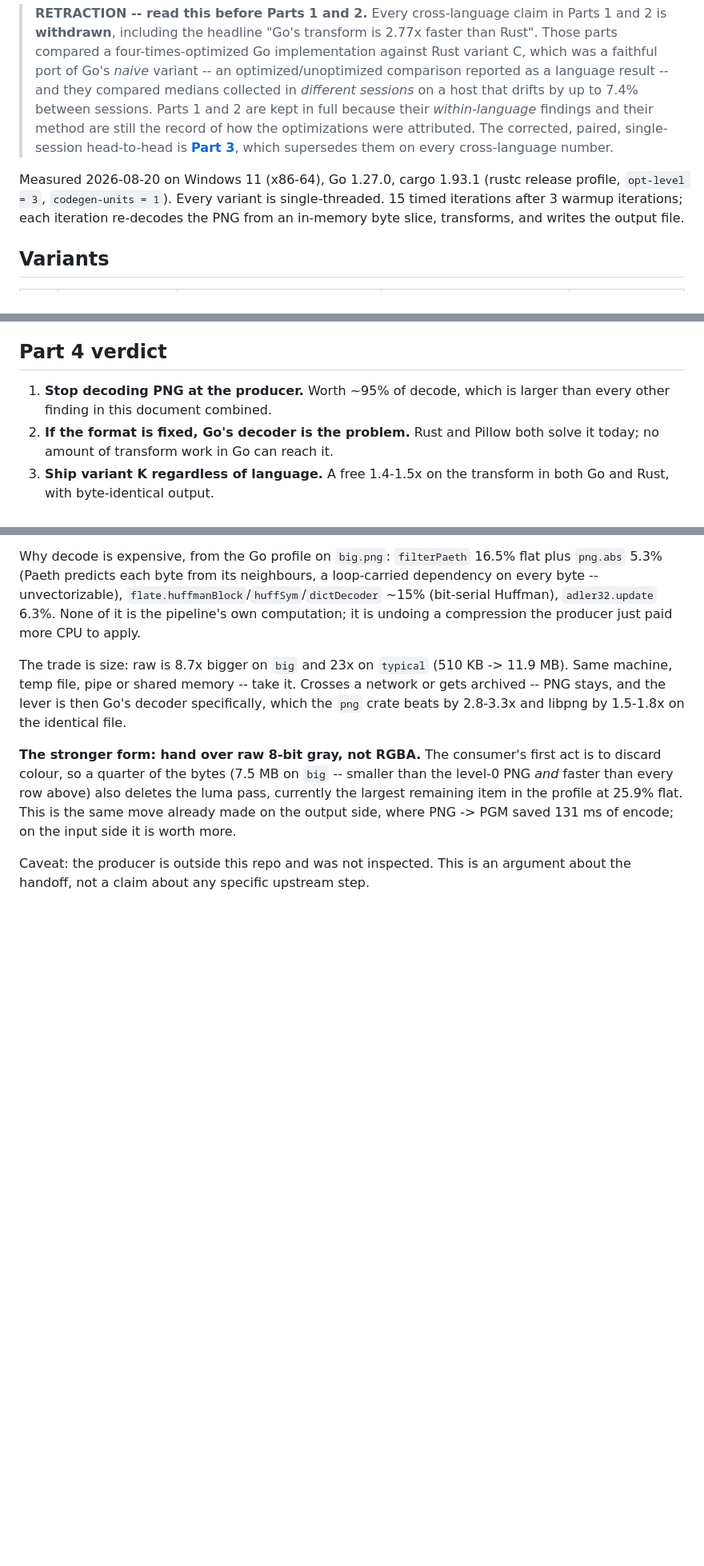
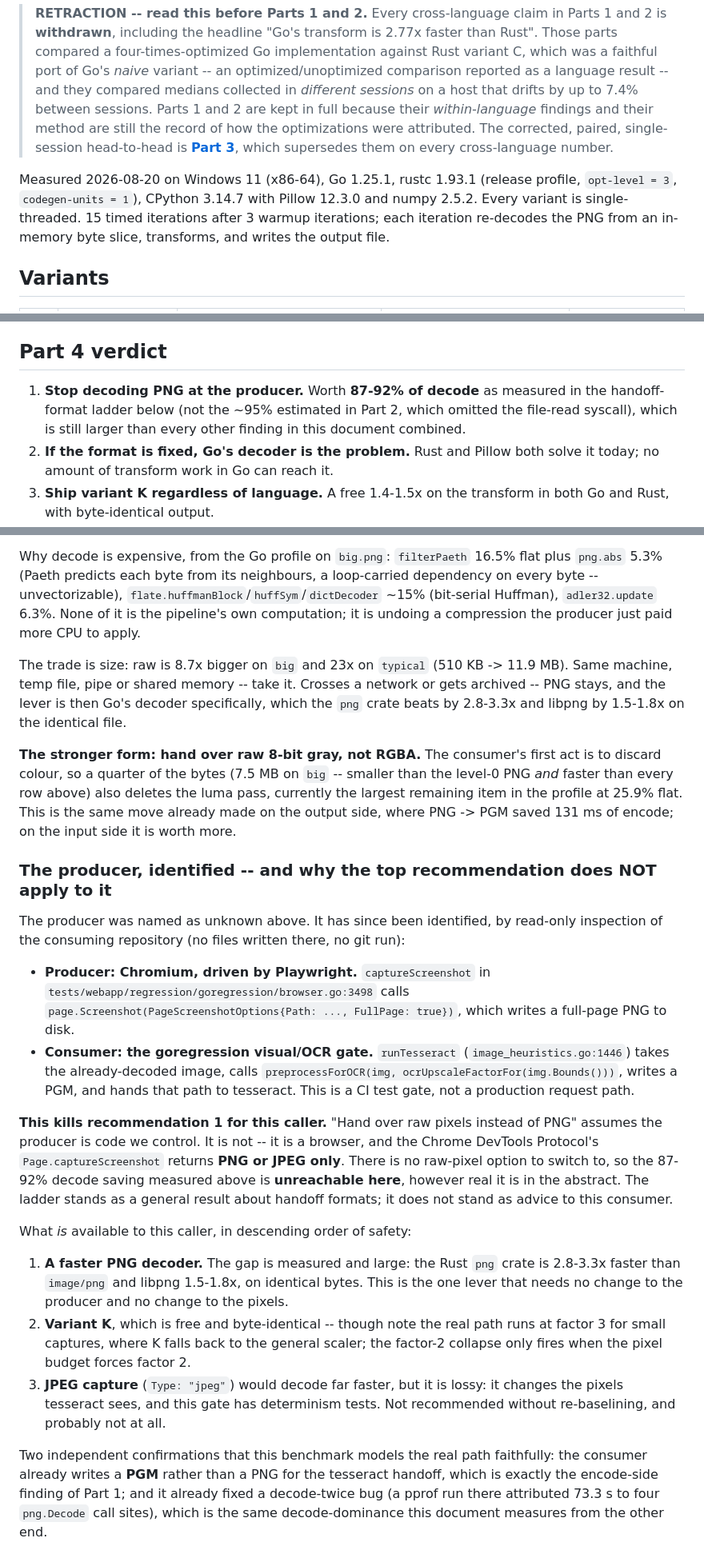
Before and after one commit to redzilla-org/route66-snapbot, a Markdown page: RESULTS.md, 3 parts joined by grey strips. Shown at 80% size. Rendered like a GitHub page; blank space fills up the shorter version.

Commit message:
Identify the producer, and retract recommendation 1 for this caller
The producer is Chromium driven by Playwright (goregression's captureScreenshot),
and the consumer is the OCR gate. Page.captureScreenshot returns PNG or JPEG
only, so the 87-92% raw-pixel decode saving is unreachable here however real it
is in general. What remains for this caller is a faster PNG decoder, variant K
(which only fires at factor 2), and lossy JPEG capture, which the gate's
determinism tests rule out.

Also corrects the header toolchain version to the one this host actually has
(go1.25.1) and replaces the estimated 95% decode saving with the measured 87-92%.

Co-Authored-By: Claude Opus 5 (1M context) <noreply@anthropic.com>
Claude-Session: https://claude.ai/code/session_01AbMBJdqWaUc9s2DnQ6DMT4

```diff
--- a/RESULTS.md
+++ b/RESULTS.md
@@ -11,8 +11,9 @@
 > corrected, paired, single-session head-to-head is **[Part 3](#part-3-the-retraction-and-the-corrected-head-to-head)**,
 > which supersedes them on every cross-language number.
 
-Measured 2026-08-20 on Windows 11 (x86-64), Go 1.27.0, cargo 1.93.1 (rustc release
-profile, `opt-level = 3`, `codegen-units = 1`). Every variant is single-threaded.
+Measured 2026-08-20 on Windows 11 (x86-64), Go 1.25.1, rustc 1.93.1 (release profile,
+`opt-level = 3`, `codegen-units = 1`), CPython 3.14.7 with Pillow 12.3.0 and numpy
+2.5.2. Every variant is single-threaded.
 15 timed iterations after 3 warmup iterations; each iteration re-decodes the PNG
 from an in-memory byte slice, transforms, and writes the output file.
 
@@ -1065,8 +1066,10 @@ pixels loses to Pillow's fused C loops.
 
 ## Part 4 verdict
 
-1. **Stop decoding PNG at the producer.** Worth ~95% of decode, which is larger than
-   every other finding in this document combined.
+1. **Stop decoding PNG at the producer.** Worth **87-92% of decode** as measured in the
+   handoff-format ladder below (not the ~95% estimated in Part 2, which omitted the
+   file-read syscall), which is still larger than every other finding in this document
+   combined.
 2. **If the format is fixed, Go's decoder is the problem.** Rust and Pillow both solve
    it today; no amount of transform work in Go can reach it.
 3. **Ship variant K regardless of language.** A free 1.4-1.5x on the transform in both
@@ -1110,5 +1113,41 @@ largest remaining item in the profile at 25.9% flat. This is the same move alrea
 on the output side, where PNG -> PGM saved 131 ms of encode; on the input side it is
 worth more.
 
-Caveat: the producer is outside this repo and was not inspected. This is an argument
-about the handoff, not a claim about any specific upstream step.
+### The producer, identified -- and why the top recommendation does NOT apply to it
+
+The producer was named as unknown above. It has since been identified, by read-only
+inspection of the consuming repository (no files written there, no git run):
+
+- **Producer: Chromium, driven by Playwright.** `captureScreenshot` in
+  `tests/webapp/regression/goregression/browser.go:3498` calls
+  `page.Screenshot(PageScreenshotOptions{Path: ..., FullPage: true})`, which writes a
+  full-page PNG to disk.
+- **Consumer: the goregression visual/OCR gate.** `runTesseract`
+  (`image_heuristics.go:1446`) takes the already-decoded image, calls
+  `preprocessForOCR(img, ocrUpscaleFactorFor(img.Bounds()))`, writes a PGM, and hands
+  that path to tesseract. This is a CI test gate, not a production request path.
+
+**This kills recommendation 1 for this caller.** "Hand over raw pixels instead of PNG"
+assumes the producer is code we control. It is not -- it is a browser, and the Chrome
+DevTools Protocol's `Page.captureScreenshot` returns **PNG or JPEG only**. There is no
+raw-pixel option to switch to, so the 87-92% decode saving measured above is
+**unreachable here**, however real it is in the abstract. The ladder stands as a
+general result about handoff formats; it does not stand as advice to this consumer.
+
+What *is* available to this caller, in descending order of safety:
+
+1. **A faster PNG decoder.** The gap is measured and large: the Rust `png` crate is
+   2.8-3.3x faster than `image/png` and libpng 1.5-1.8x, on identical bytes. This is
+   the one lever that needs no change to the producer and no change to the pixels.
+2. **Variant K**, which is free and byte-identical -- though note the real path runs at
+   factor 3 for small captures, where K falls back to the general scaler; the factor-2
+   collapse only fires when the pixel budget forces factor 2.
+3. **JPEG capture** (`Type: "jpeg"`) would decode far faster, but it is lossy: it
+   changes the pixels tesseract sees, and this gate has determinism tests. Not
+   recommended without re-baselining, and probably not at all.
+
+Two independent confirmations that this benchmark models the real path faithfully:
+the consumer already writes a **PGM** rather than a PNG for the tesseract handoff,
+which is exactly the encode-side finding of Part 1; and it already fixed a
+decode-twice bug (a pprof run there attributed 73.3 s to four `png.Decode` call sites),
+which is the same decode-dominance this document measures from the other end.
```
